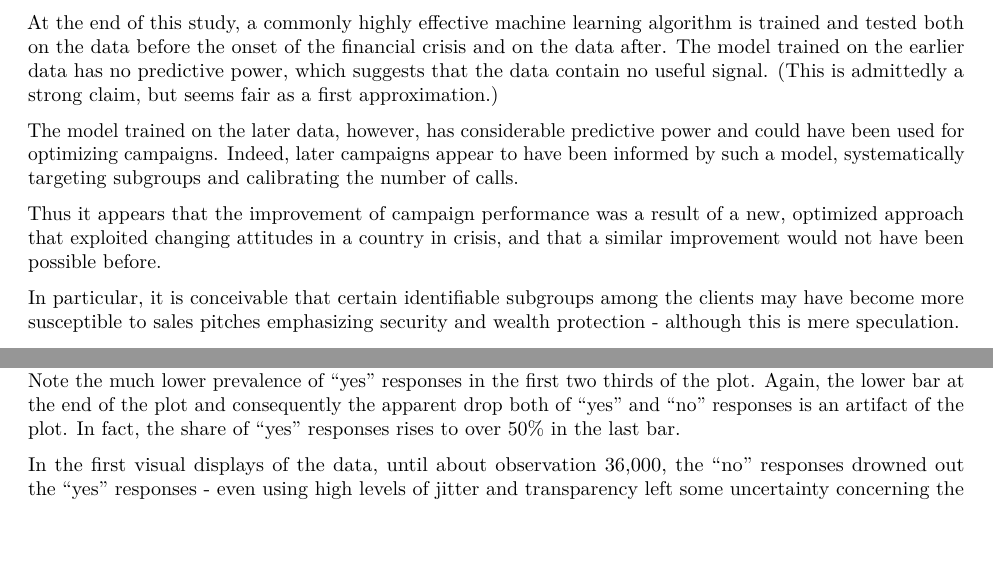
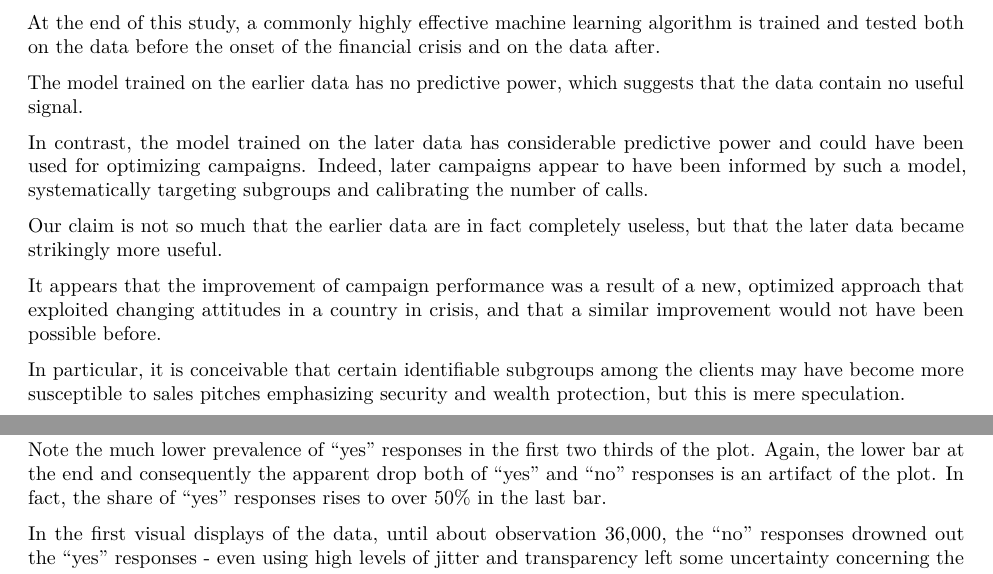
Before and after one commit to jmeydam/direct-marketing, an R Markdown document (report.Rmd): two parts of pages 1 and 4 of 6, joined at a grey line, cut so that both start at the same text, the shorter picture padded with empty space. Rendered offline with R 4.5, knitr and Pandoc, then LaTeX, with nearby package versions; some code elsewhere in the file could not run offline.

Commit message:
Changes to summary.

````diff
--- a/report.Rmd
+++ b/report.Rmd
@@ -76,23 +76,26 @@ the onset of the financial crisis?
 
 At the end of this study, a commonly highly effective machine learning
 algorithm is trained and tested both on the data before the onset of
-the financial crisis and on the data after. The model trained on the earlier
-data has no predictive power, which suggests that the data contain no useful
-signal. (This is admittedly a strong claim, but seems fair as a first
-approximation.)
+the financial crisis and on the data after.
 
-The model trained on the later data, however, has considerable predictive
-power and could have been used for optimizing campaigns. Indeed, later
-campaigns appear to have been informed by such a model, systematically
-targeting subgroups and calibrating the number of calls.
+The model trained on the earlier data has no predictive power, which
+suggests that the data contain no useful signal.
 
-Thus it appears that the improvement of campaign performance was a result
+In contrast, the model trained on the later data has considerable
+predictive power and could have been used for optimizing campaigns.
+Indeed, later campaigns appear to have been informed by such a model,
+systematically targeting subgroups and calibrating the number of calls.
+
+Our claim is not so much that the earlier data are in fact completely
+useless, but that the later data became strikingly more useful.
+
+It appears that the improvement of campaign performance was a result
 of a new, optimized approach that exploited changing attitudes in a country
 in crisis, and that a similar improvement would not have been possible before.
 
 In particular, it is conceivable that certain identifiable subgroups
 among the clients may have become more susceptible to sales pitches
-emphasizing security and wealth protection - although this is mere speculation.
+emphasizing security and wealth protection, but this is mere speculation.
 
 
 # Data Set
@@ -251,10 +254,9 @@ d %>% mutate(observation = 1:n()) %>%
 ```
 
 Note the much lower prevalence of "yes" responses in the first two thirds
-of the plot. Again, the lower bar at the end of the plot and consequently
-the apparent drop both of "yes" and "no" responses is an artifact of the
-plot. In fact, the share of "yes" responses rises to over 50% in the last
-bar.
+of the plot. Again, the lower bar at the end and consequently the apparent
+drop both of "yes" and "no" responses is an artifact of the plot. In fact,
+the share of "yes" responses rises to over 50% in the last bar.
 
 ####################
 
````
Also changed, not shown: report.Rmd (2 more changed lines).
